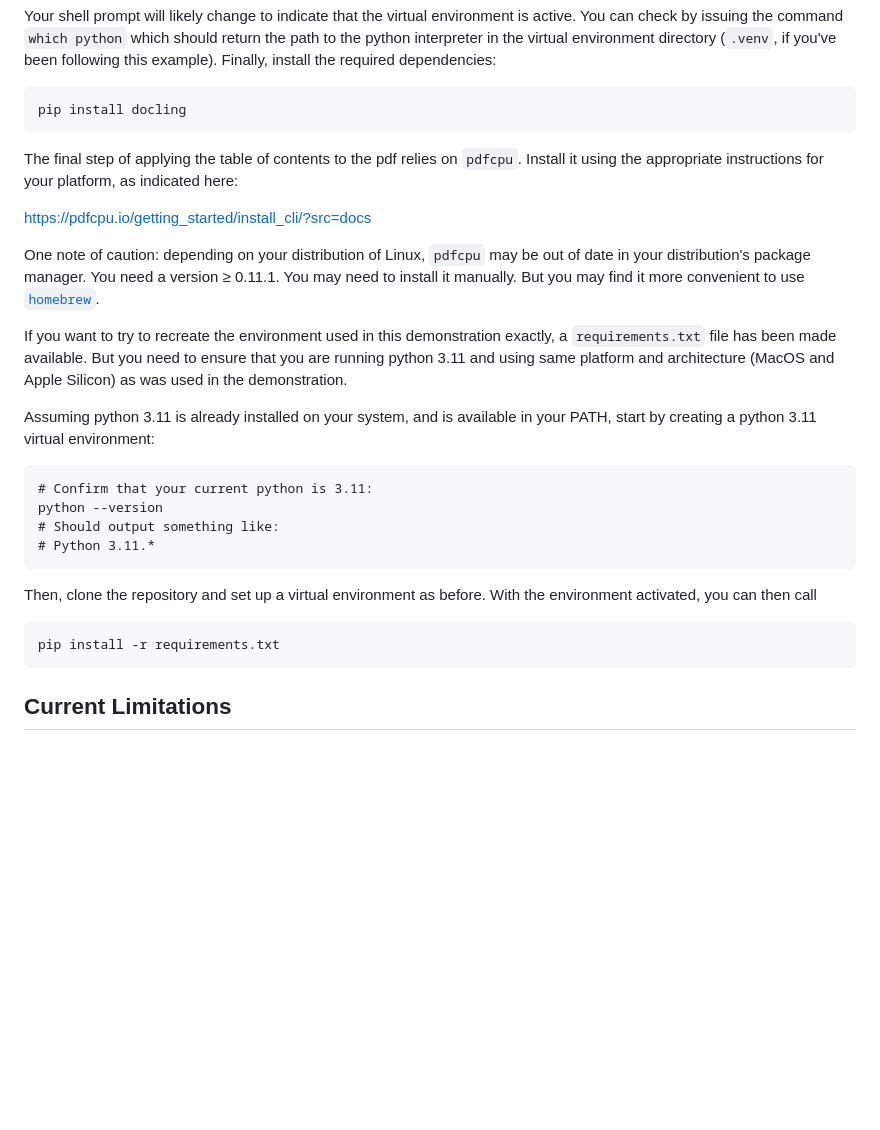
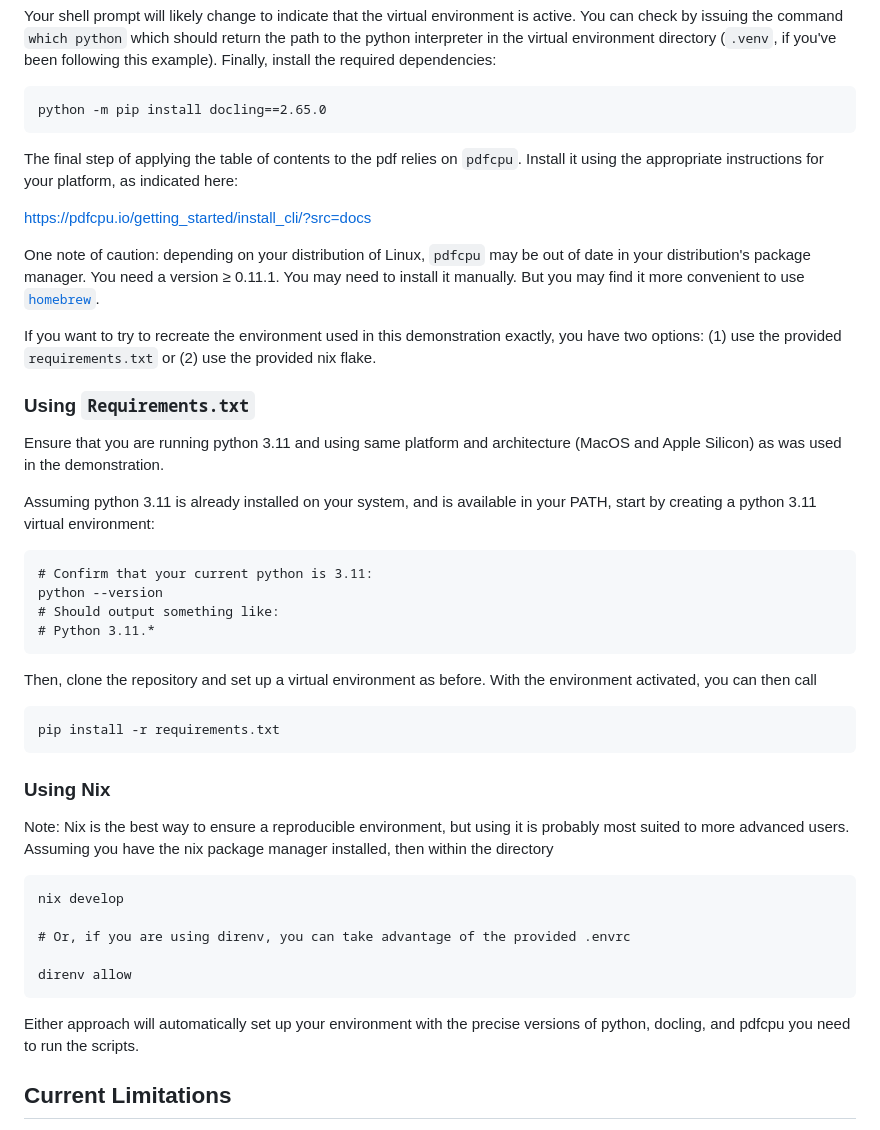
Before and after one commit to theusefulmonk/Adding-Semantic-Structure-to-PDFs, a Markdown page: README.md, the part around the change. Drawn GitHub-style; blank space fills up the shorter version.

Commit message:
Update README with nix instructions.

````diff
--- a/README.md
+++ b/README.md
@@ -70,7 +70,7 @@ source ./.venv/bin/activate
 Your shell prompt will likely change to indicate that the virtual environment is active. You can check by issuing the command `which python` which should return the path to the python interpreter in the virtual environment directory (`.venv`, if you've been following this example). Finally, install the required dependencies:
 
 ```
-pip install docling
+python -m pip install docling==2.65.0
 ```
 
 The final step of applying the table of contents to the pdf relies on `pdfcpu`.
@@ -80,7 +80,11 @@ https://pdfcpu.io/getting_started/install_cli/?src=docs
 
 One note of caution: depending on your distribution of Linux, `pdfcpu` may be out of date in your distribution's package manager. You need a version ≥ 0.11.1. You may need to install it manually. But you may find it more convenient to use [`homebrew`](https://brew.sh).
 
-If you want to try to recreate the environment used in this demonstration exactly, a `requirements.txt` file has been made available. But you need to ensure that you are running python 3.11 and using same platform and architecture (MacOS and Apple Silicon) as was used in the demonstration.
+If you want to try to recreate the environment used in this demonstration exactly, you have two options: (1) use the provided `requirements.txt` or (2) use the provided nix flake.
+
+### Using `Requirements.txt`
+
+Ensure that you are running python 3.11 and using same platform and architecture (MacOS and Apple Silicon) as was used in the demonstration.
 
 Assuming python 3.11 is already
 installed on your system, and is available in your PATH, start by creating a
@@ -99,6 +103,20 @@ environment activated, you can then call
 pip install -r requirements.txt
 ```
 
+### Using Nix
+
+Note: Nix is the best way to ensure a reproducible environment, but using it is probably most suited to more advanced users. Assuming you have the nix package manager installed, then within the directory
+
+```
+nix develop
+
+# Or, if you are using direnv, you can take advantage of the provided .envrc
+
+direnv allow
+```
+
+Either approach will automatically set up your environment with the precise versions of python, docling, and pdfcpu you need to run the scripts.
+
 ## Current Limitations
 
 At the time this demonstration was given, Docling itself does not seem to be able reliably to produce a nested table of contents, given a book-like pdf input. This could be remedied by giving the provided script `tcedit` the ability to indent a given bookmark so as to produce a nested table of contents structure. Implementing this feature would make an excellent next step for anyone interested in hacking on the script for their own purposes.
````
